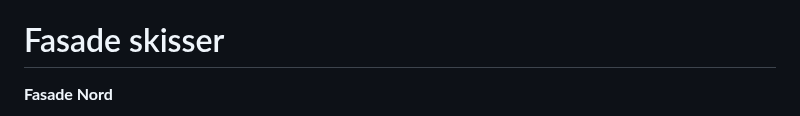
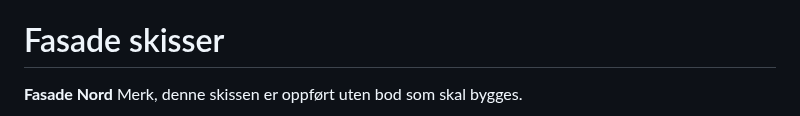
Before and after one commit to Killeck/killeck.github.io, a Markdown page: README.md, the part around the change. Drawn GitHub-style.

Commit message:
Update README.md
Adding supporting text to the image for North perspective

```diff
--- a/README.md
+++ b/README.md
@@ -3,7 +3,7 @@ After much deliberation we ended up having to go to an architect. Months (18 or
 
 # Fasade skisser
 **Fasade Nord**
-
+Merk, denne skissen er oppført uten bod som skal bygges.
 ![FasadeNord Uten bod](https://github.com/Killeck/killeck.github.io/blob/main/images/HE/FasadeNordZoomNoshed.jpg?raw=true)
 
 **Fasade Øst**
```
